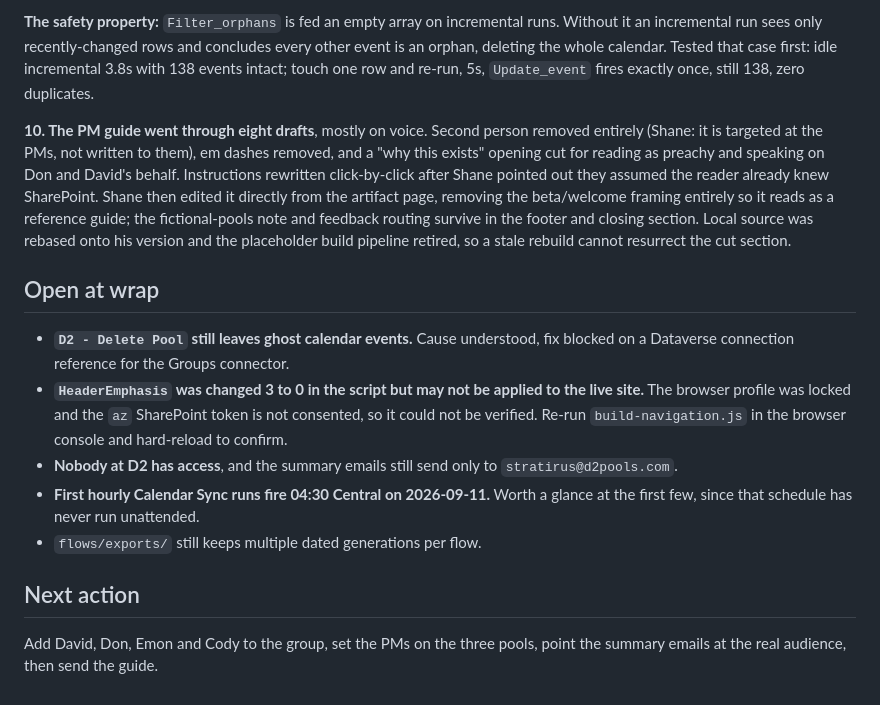
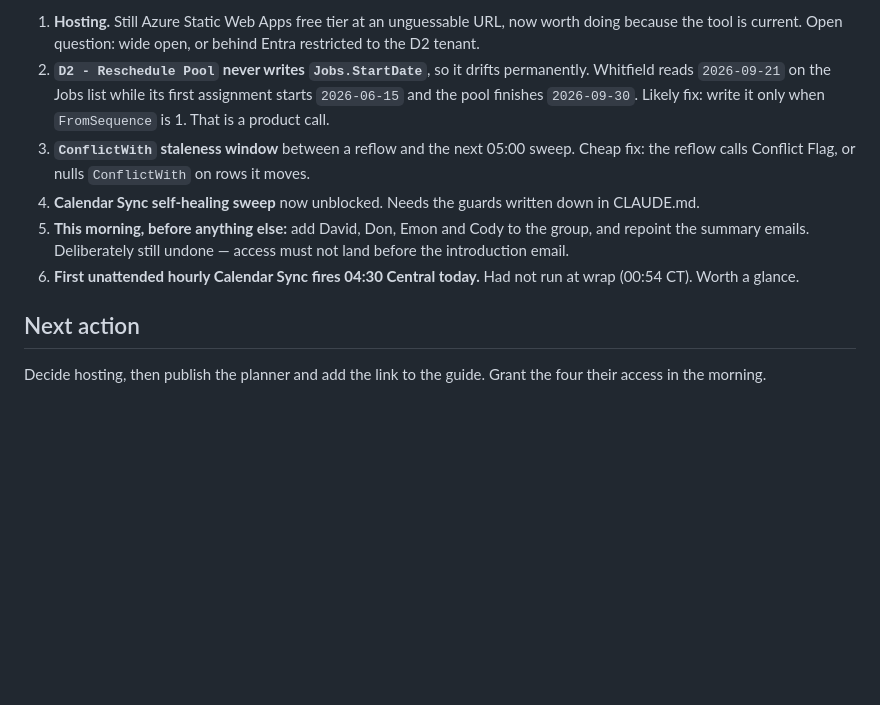
Before and after one commit to PlausiblyHuman/D2Scheduler, a Markdown page: sessions/latest.md, the part around one of its changes. Rendered like a GitHub page; blank space fills up the shorter version.

```diff
--- a/sessions/latest.md
+++ b/sessions/latest.md
@@ -106,30 +113,19 @@ self-heals a missed run with no state row to corrupt.
-**The safety property:** `Filter_orphans` is fed an empty array on incremental runs. Without it an
-incremental run sees only recently-changed rows and concludes every other event is an orphan,
-deleting the whole calendar. Tested that case first: idle incremental 3.8s with 138 events intact;
-touch one row and re-run, 5s, `Update_event` fires exactly once, still 138, zero duplicates.
-
-**10. The PM guide went through eight drafts**, mostly on voice. Second person removed entirely
-(Shane: it is targeted at the PMs, not written to them), em dashes removed, and a "why this exists"
-opening cut for reading as preachy and speaking on Don and David's behalf. Instructions rewritten
-click-by-click after Shane pointed out they assumed the reader already knew SharePoint. Shane then
-edited it directly from the artifact page, removing the beta/welcome framing entirely so it reads
-as a reference guide; the fictional-pools note and feedback routing survive in the footer and
-closing section. Local source was rebased onto his version and the placeholder build pipeline
-retired, so a stale rebuild cannot resurrect the cut section.
-
-## Open at wrap
-
-- **`D2 - Delete Pool` still leaves ghost calendar events.** Cause understood, fix blocked on a
-  Dataverse connection reference for the Groups connector.
-- **`HeaderEmphasis` was changed 3 to 0 in the script but may not be applied to the live site.**
-  The browser profile was locked and the `az` SharePoint token is not consented, so it could not be
-  verified. Re-run `build-navigation.js` in the browser console and hard-reload to confirm.
-- **Nobody at D2 has access**, and the summary emails still send only to `stratirus@d2pools.com`.
-- **First hourly Calendar Sync runs fire 04:30 Central on 2026-09-11.** Worth a glance at the first
-  few, since that schedule has never run unattended.
-- `flows/exports/` still keeps multiple dated generations per flow.
+1. **Hosting.** Still Azure Static Web Apps free tier at an unguessable URL, now worth doing because
+   the tool is current. Open question: wide open, or behind Entra restricted to the D2 tenant.
+2. **`D2 - Reschedule Pool` never writes `Jobs.StartDate`**, so it drifts permanently. Whitfield
+   reads `2026-09-21` on the Jobs list while its first assignment starts `2026-06-15` and the pool
+   finishes `2026-09-30`. Likely fix: write it only when `FromSequence` is 1. That is a product
+   call.
+3. **`ConflictWith` staleness window** between a reflow and the next 05:00 sweep. Cheap fix: the
+   reflow calls Conflict Flag, or nulls `ConflictWith` on rows it moves.
+4. **Calendar Sync self-healing sweep** now unblocked. Needs the guards written down in CLAUDE.md.
+5. **This morning, before anything else:** add David, Don, Emon and Cody to the group, and repoint
+   the summary emails. Deliberately still undone — access must not land before the introduction
+   email.
+6. **First unattended hourly Calendar Sync fires 04:30 Central today.** Had not run at wrap
+   (00:54 CT). Worth a glance.
 
 ## Next action
 
-Add David, Don, Emon and Cody to the group, set the PMs on the three pools, point the summary
-emails at the real audience, then send the guide.
+Decide hosting, then publish the planner and add the link to the guide. Grant the four their access
+in the morning.
```
Also changed, not shown: other parts of sessions/latest.md (+89 -82 lines), sessions/2026-09-11a-planner-connected-quality-review.md (added, +131 -0 lines).
